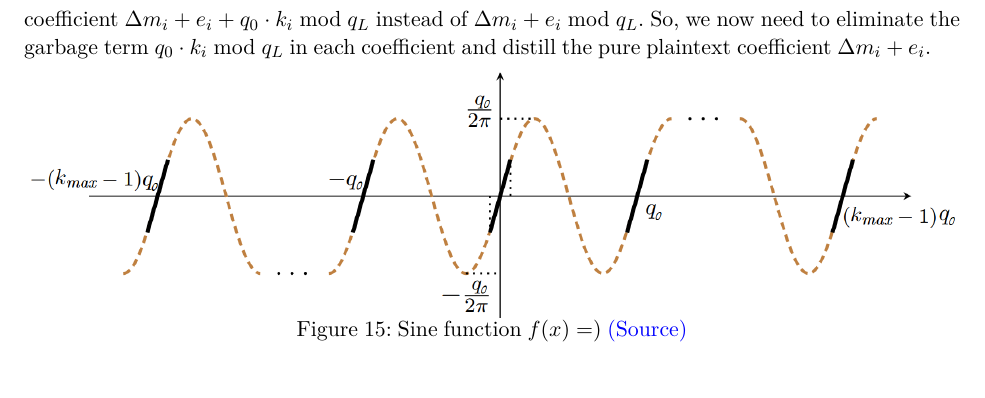
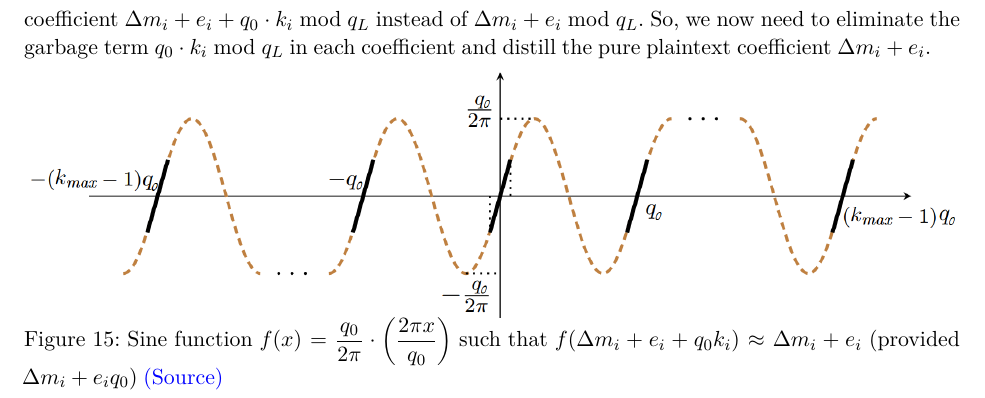
Before and after one commit to fhetextbook/fhetextbook.github.io, a LaTeX paper (00-main.tex, which reads d03-ckks.tex): part of page 188 of 192, cut so that both start at the same text. Compiled offline with pdfLaTeX.

Commit message:
Updates from Overleaf

```diff
--- a/d03-ckks.tex
+++ b/d03-ckks.tex
@@ -1650,6 +1650,6 @@ In the $\Delta M + E + q_0 K \bmod q_L$ term, notice that because of the $q_0K$
 \begin{figure}[h!]
     \centering
   \includegraphics[width=1.0\linewidth]{figures/modulo-reduction-sine.png}
-  \caption{Sine function $f(x) = $) \href{https://eprint.iacr.org/2018/153.pdf}{(Source)}}
+  \caption{Sine function $f(x) = \dfrac{q_0}{2\pi}\cdot  \left(\dfrac{2\pi x}{q_0}\right)$ such that $f(\Delta m_i + e_i + q_0k_i) \approx \Delta m_i + e_i$ (provided $\Delta m_i + e_i  q_0$) \href{https://eprint.iacr.org/2018/153.pdf}{(Source)}}
   \label{fig:modulo-reduction-sine}
 \end{figure}
```
